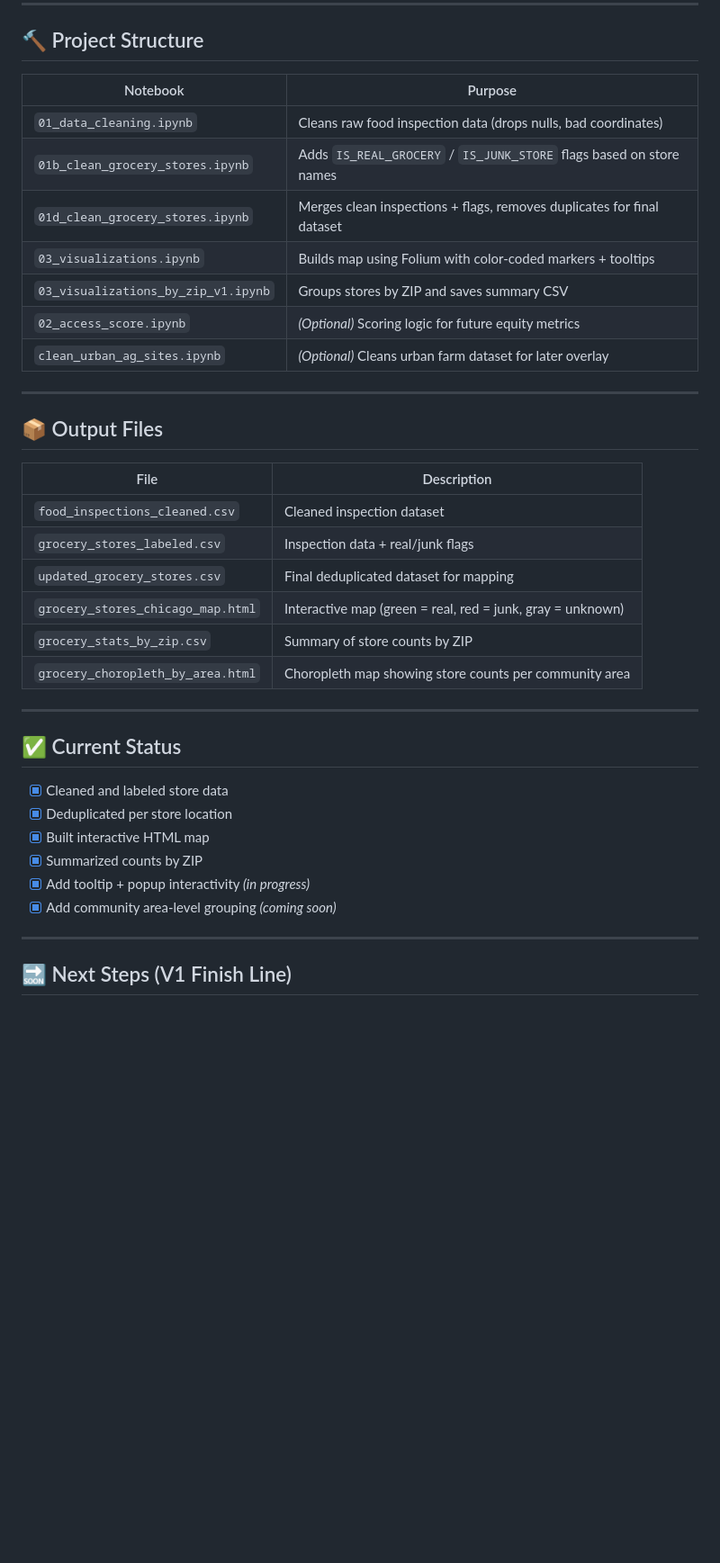
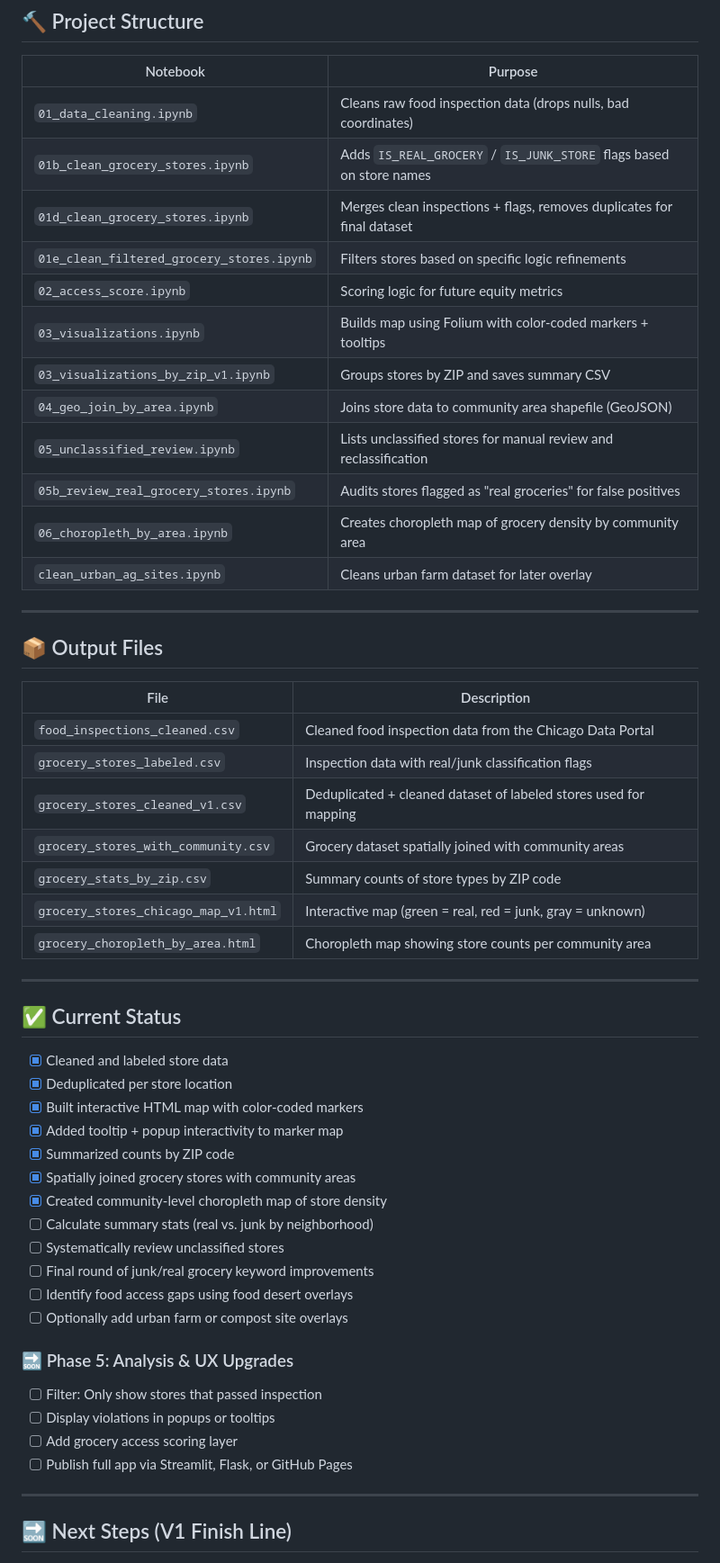
Before and after one commit to oliviadavis593/ChiFoodScape, a Markdown page: README.md, the part around one of its changes. Shown at 90% size. Drawn GitHub-style; blank space fills up the shorter version.

```diff
--- a/README.md
+++ b/README.md
@@ -61,24 +62,29 @@ Together, these maps reveal where the **official data misrepresents actual acces
 | `01_data_cleaning.ipynb`               | Cleans raw food inspection data (drops nulls, bad coordinates)         |
 | `01b_clean_grocery_stores.ipynb`       | Adds `IS_REAL_GROCERY` / `IS_JUNK_STORE` flags based on store names    |
 | `01d_clean_grocery_stores.ipynb`       | Merges clean inspections + flags, removes duplicates for final dataset |
+| `01e_clean_filtered_grocery_stores.ipynb` | Filters stores based on specific logic refinements       |
+| `02_access_score.ipynb`                | Scoring logic for future equity metrics                   |
 | `03_visualizations.ipynb`              | Builds map using Folium with color-coded markers + tooltips            |
 | `03_visualizations_by_zip_v1.ipynb`    | Groups stores by ZIP and saves summary CSV                             |
-| `02_access_score.ipynb`                | *(Optional)* Scoring logic for future equity metrics                   |
-| `clean_urban_ag_sites.ipynb`           | *(Optional)* Cleans urban farm dataset for later overlay               |
+| `04_geo_join_by_area.ipynb`            | Joins store data to community area shapefile (GeoJSON)                 |
+| `05_unclassified_review.ipynb`         | Lists unclassified stores for manual review and reclassification       |
+| `05b_review_real_grocery_stores.ipynb` | Audits stores flagged as "real groceries" for false positives  |
+| `06_choropleth_by_area.ipynb`          | Creates choropleth map of grocery density by community area            |
+| `clean_urban_ag_sites.ipynb`           | Cleans urban farm dataset for later overlay               |
 
 ---
 
 ## 📦 Output Files
 
-| File                                      | Description                                                  |
-|-------------------------------------------|--------------------------------------------------------------|
-| `food_inspections_cleaned.csv`           | Cleaned inspection dataset                                  |
-| `grocery_stores_labeled.csv`             | Inspection data + real/junk flags                           |
-| `updated_grocery_stores.csv`             | Final deduplicated dataset for mapping                      |
-| `grocery_stores_chicago_map.html`        | Interactive map (green = real, red = junk, gray = unknown)  |
-| `grocery_stats_by_zip.csv`               | Summary of store counts by ZIP                              |
-| `grocery_choropleth_by_area.html`        | Choropleth map showing store counts per community area       |
-
+| File                                      | Description                                                                 |
+|------------------------------------------|-----------------------------------------------------------------------------|
+| `food_inspections_cleaned.csv`           | Cleaned food inspection data from the Chicago Data Portal                  |
+| `grocery_stores_labeled.csv`             | Inspection data with real/junk classification flags                        |
+| `grocery_stores_cleaned_v1.csv`          | Deduplicated + cleaned dataset of labeled stores used for mapping          |
+| `grocery_stores_with_community.csv`      | Grocery dataset spatially joined with community areas                      |
+| `grocery_stats_by_zip.csv`               | Summary counts of store types by ZIP code                                  |
+| `grocery_stores_chicago_map_v1.html`     | Interactive map (green = real, red = junk, gray = unknown)                 |
+| `grocery_choropleth_by_area.html`        | Choropleth map showing store counts per community area                     |
 
 ---
 
@@ -86,10 +92,23 @@ Together, these maps reveal where the **official data misrepresents actual acces
 
 - [x] Cleaned and labeled store data
 - [x] Deduplicated per store location
-- [x] Built interactive HTML map
-- [x] Summarized counts by ZIP
-- [x] Add tooltip + popup interactivity *(in progress)*
-- [x] Add community area-level grouping *(coming soon)*
+- [x] Built interactive HTML map with color-coded markers
+- [x] Added tooltip + popup interactivity to marker map
+- [x] Summarized counts by ZIP code
+- [x] Spatially joined grocery stores with community areas
+- [x] Created community-level choropleth map of store density
+- [ ] Calculate summary stats (real vs. junk by neighborhood)
+- [ ] Systematically review unclassified stores
+- [ ] Final round of junk/real grocery keyword improvements
+- [ ] Identify food access gaps using food desert overlays
+- [ ] Optionally add urban farm or compost site overlays
+
+### 🔜 Phase 5: Analysis & UX Upgrades
+
+- [ ] Filter: Only show stores that passed inspection
+- [ ] Display violations in popups or tooltips
+- [ ] Add grocery access scoring layer
+- [ ] Publish full app via Streamlit, Flask, or GitHub Pages
 
 ---
 
```
Also changed, not shown: other parts of README.md (+25 -6 lines).
